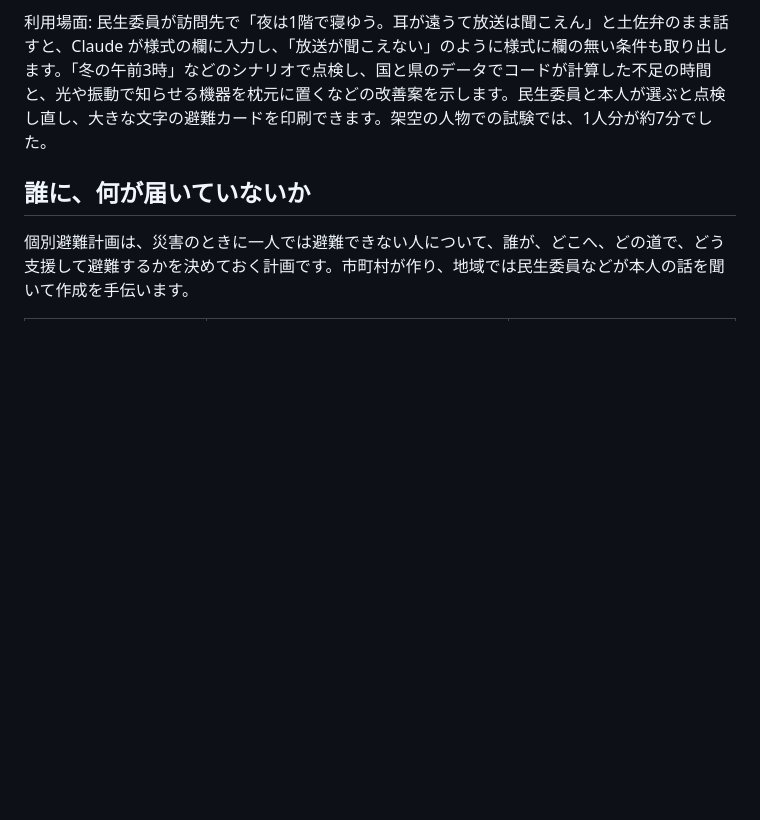
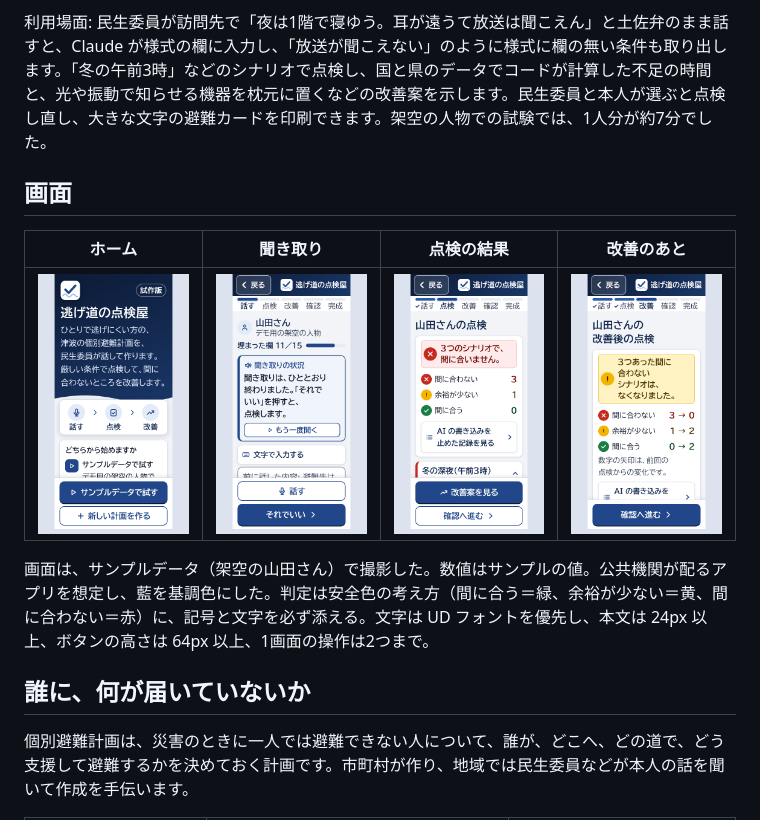
Before and after one commit to hal5972/escapecheck, a Markdown page: README.md, the part around the change. Drawn GitHub-style; pictures changed too: media/screen-check.png (added), media/screen-home.png (added), media/screen-improved.png (added); blank space fills up the shorter version.

Commit message:
README: 新しいデザインの画面の画像（ホーム・聞き取り・点検・改善のあと）を載せた
Co-Authored-By: Claude Opus 5.5 <noreply@anthropic.com>

```diff
--- a/README.md
+++ b/README.md
@@ -14,6 +14,14 @@
 個別避難計画は、本来、必要とするすべての人に届くべきものですが、全国の作成率は避難行動要支援者名簿の登載者の15.1%にとどまります（2026年4月）。担い手の民生委員は約2万人足りず、避難が間に合うかの計算には専門知識が必要です。作者の祖母も土佐市の民生委員（70代後半）で、スマートフォンは苦手です。
 
 利用場面: 民生委員が訪問先で「夜は1階で寝ゆう。耳が遠うて放送は聞こえん」と土佐弁のまま話すと、Claude が様式の欄に入力し、「放送が聞こえない」のように様式に欄の無い条件も取り出します。「冬の午前3時」などのシナリオで点検し、国と県のデータでコードが計算した不足の時間と、光や振動で知らせる機器を枕元に置くなどの改善案を示します。民生委員と本人が選ぶと点検し直し、大きな文字の避難カードを印刷できます。架空の人物での試験では、1人分が約7分でした。
+
+## 画面
+
+| ホーム | 聞き取り | 点検の結果 | 改善のあと |
+|---|---|---|---|
+| <img src="media/screen-home.png" width="200" alt="ホーム"> | <img src="media/screen-talk.png" width="200" alt="聞き取り"> | <img src="media/screen-check.png" width="200" alt="点検の結果"> | <img src="media/screen-improved.png" width="200" alt="改善のあと"> |
+
+画面は、サンプルデータ（架空の山田さん）で撮影した。数値はサンプルの値。公共機関が配るアプリを想定し、藍を基調色にした。判定は安全色の考え方（間に合う＝緑、余裕が少ない＝黄、間に合わない＝赤）に、記号と文字を必ず添える。文字は UD フォントを優先し、本文は 24px 以上、ボタンの高さは 64px 以上、1画面の操作は2つまで。
 
 ## 誰に、何が届いていないか
 
```
